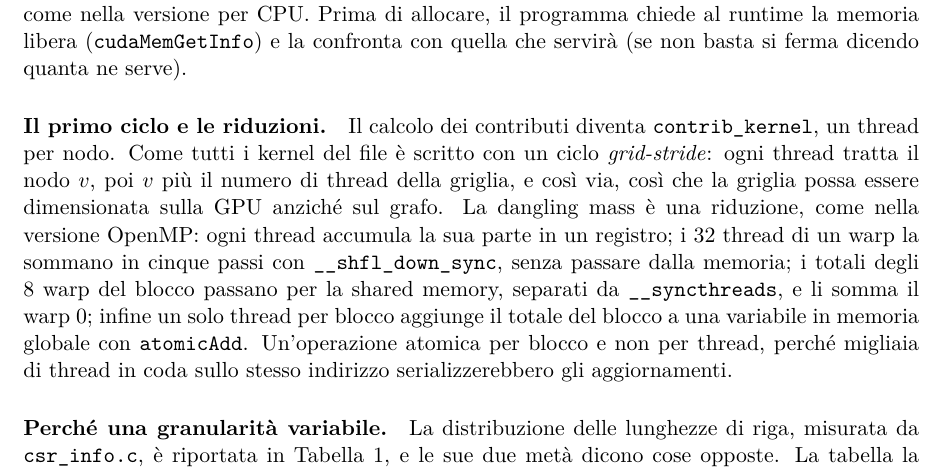
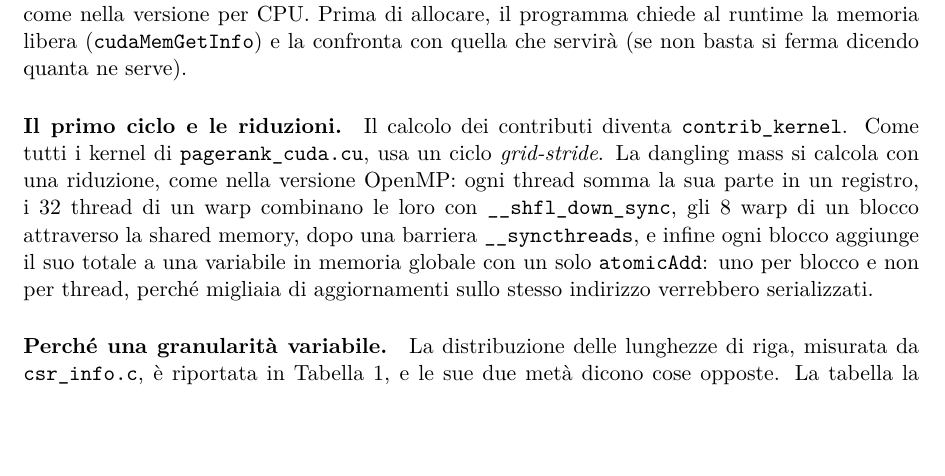
Before and after one commit to EmanueleCecchia/pagerank-openmp-cuda, a LaTeX document (relazione/relazione.tex): part of page 12 of 23, cut so that both start at the same text, the shorter picture padded with empty space. Compiled offline with pdfLaTeX.

Commit message:
Semplifica il paragrafo sul primo ciclo e sulle riduzioni
contrib_kernel non e' piu' detto "un thread per nodo", che stonava
accanto al ciclo grid-stride, in cui un thread tratta anche piu' nodi;
il ciclo e' nominato senza ripeterne la definizione, e "i kernel del
file" diventa "i kernel di pagerank_cuda.cu", ora che fra il nome del
file e il paragrafo c'e' la figura delle fasi.

La dangling mass si calcola con una riduzione, descritta come una sola
sequenza di livelli: il registro di ogni thread, gli shuffle nel warp,
la shared memory fra gli 8 warp del blocco dopo __syncthreads, un solo
atomicAdd per blocco in memoria globale.

La relazione fino a "Perche' una granularita' variabile", escluso.

```diff
--- a/relazione/relazione.tex
+++ b/relazione/relazione.tex
@@ -870,20 +870,15 @@ CPU. Prima di allocare, il programma chiede al runtime la memoria libera
 si ferma dicendo quanta ne serve).
 
 \paragraph{Il primo ciclo e le riduzioni.}
-Il calcolo dei contributi diventa \texttt{contrib\_kernel}, un thread
-per nodo. Come tutti i kernel del file è scritto con un ciclo
-\emph{grid-stride}: ogni thread tratta il nodo $v$, poi $v$ più il numero di
-thread della griglia, e così via, così che la griglia possa essere
-dimensionata sulla GPU anziché sul grafo. La dangling mass è una riduzione, come nella
-versione OpenMP: ogni thread accumula la sua
-parte in un registro; i 32 thread di un warp la sommano in cinque passi con
-\texttt{\_\_shfl\_down\_sync}, senza passare dalla memoria; i totali degli 8
-warp del blocco passano per la shared memory, separati da
-\texttt{\_\_syncthreads}, e li somma il warp~0; infine un solo thread per
-blocco aggiunge il totale del blocco a una variabile in memoria globale con
-\texttt{atomicAdd}. Un'operazione atomica per blocco e non per thread, perché
-migliaia di thread in coda sullo stesso indirizzo serializzerebbero gli
-aggiornamenti.
+Il calcolo dei contributi diventa \texttt{contrib\_kernel}. Come tutti i kernel di
+\texttt{pagerank\_cuda.cu}, usa un ciclo \emph{grid-stride}. La dangling mass
+si calcola con una riduzione, come nella versione OpenMP: ogni thread somma la sua parte in un registro, i 32
+thread di un warp combinano le loro con \texttt{\_\_shfl\_down\_sync}, gli 8
+warp di un blocco attraverso la shared memory, dopo una barriera
+\texttt{\_\_syncthreads}, e infine ogni blocco aggiunge il suo totale a una
+variabile in memoria globale con un solo \texttt{atomicAdd}: uno per blocco e
+non per thread, perché migliaia di aggiornamenti sullo stesso indirizzo
+verrebbero serializzati.
 
 
 \paragraph{Perché una granularità variabile.}
```
